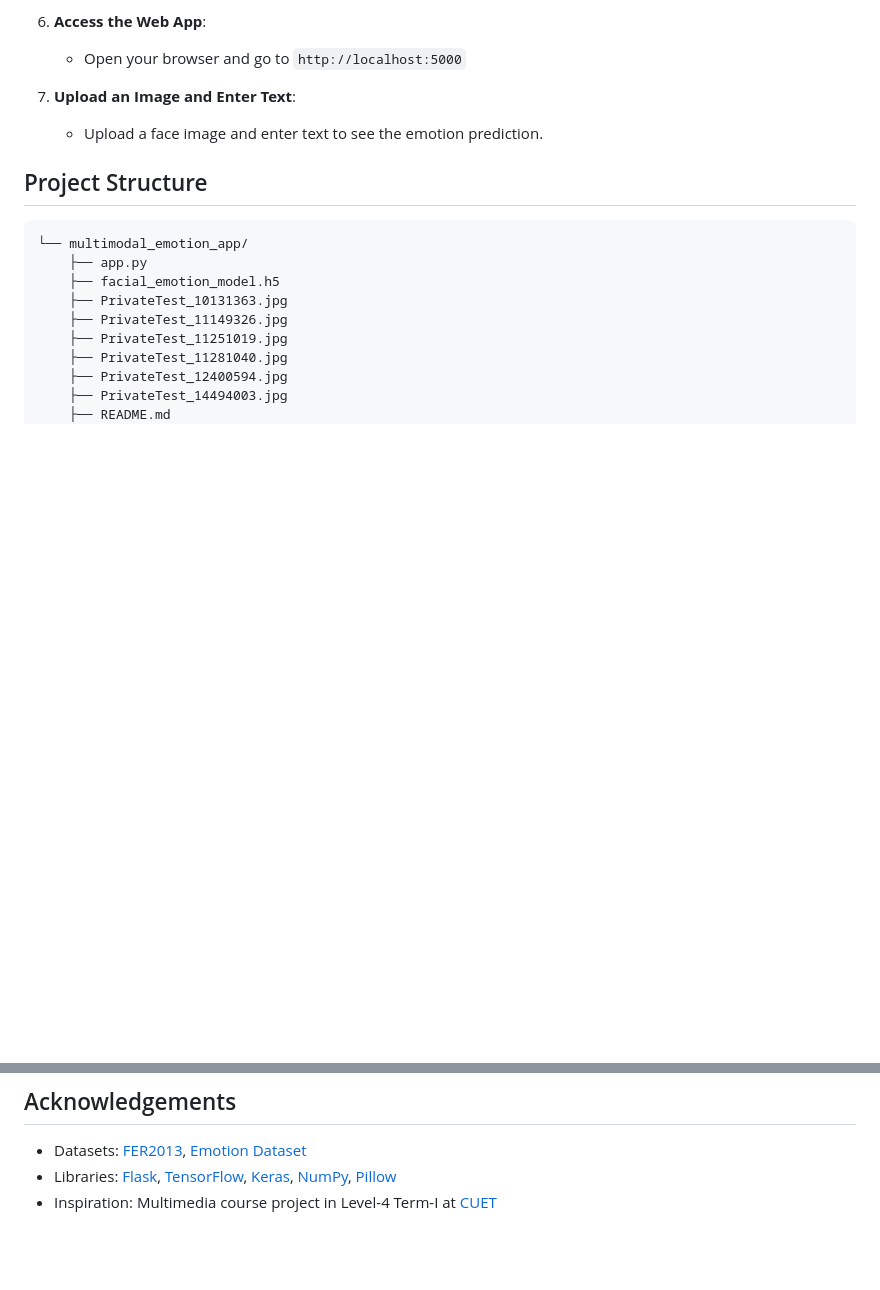
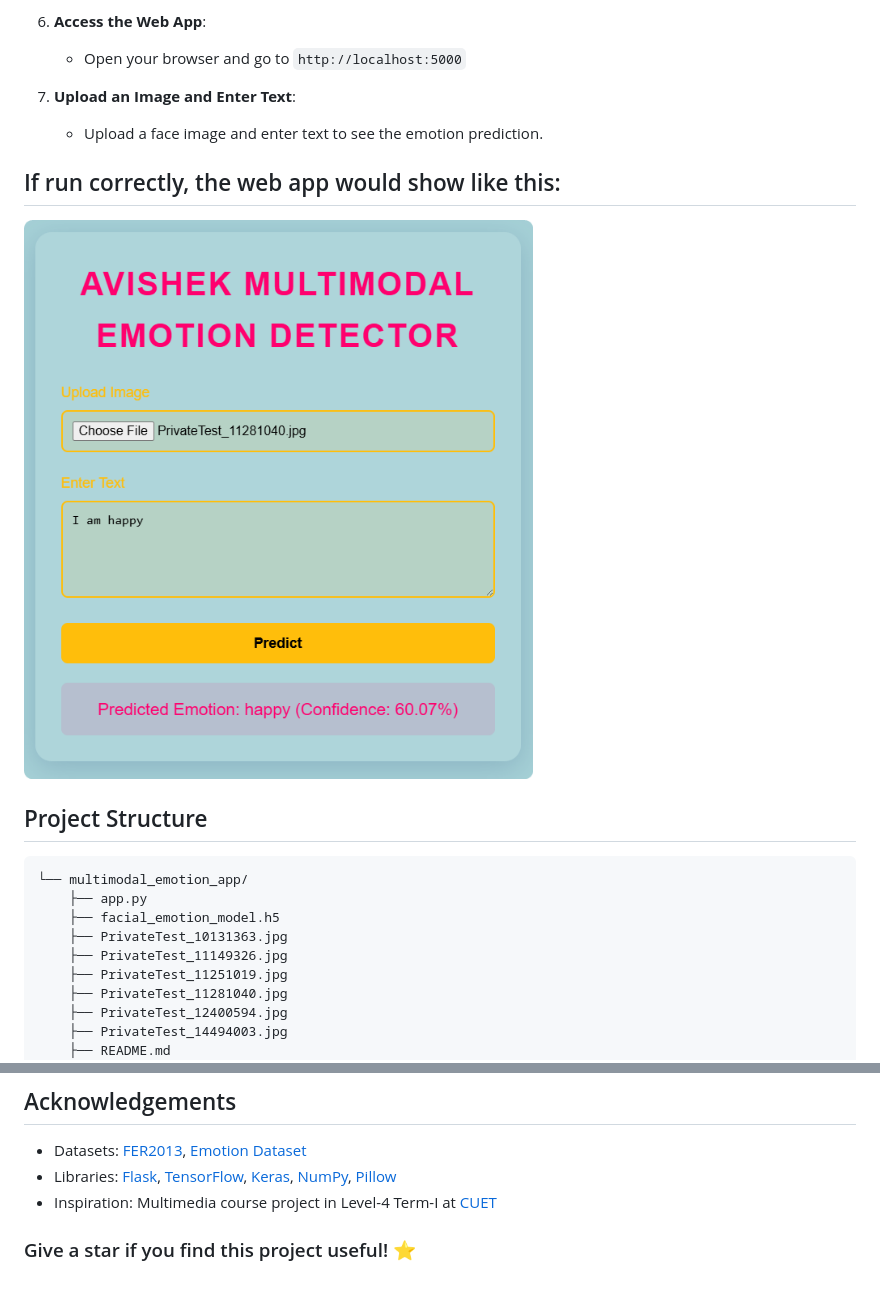
Before and after one commit to AvishekChy/Avishek-Multimodal-TextFace, a Markdown page: README.md, 2 parts joined by grey strips. Drawn GitHub-style; blank space fills up the shorter version.

```diff
--- a/README.md
+++ b/README.md
@@ -59,7 +57,12 @@ A multimodal emotion detection web application that combines text sentiment anal
 6. **Access the Web App**:
    - Open your browser and go to `http://localhost:5000`
 7. **Upload an Image and Enter Text**:
+
    - Upload a face image and enter text to see the emotion prediction.
+
+## If run correctly, the web app would show like this:
+
+![App Demo](./prediction_output.png)
 
 ## Project Structure
 
@@ -97,3 +100,5 @@ A multimodal emotion detection web application that combines text sentiment anal
 - Datasets: [FER2013](https://www.kaggle.com/datasets/msambare/fer2013), [Emotion Dataset](https://www.kaggle.com/datasets/praveengovi/emotions-dataset-for-nlp)
 - Libraries: [Flask](https://flask.palletsprojects.com/), [TensorFlow](https://www.tensorflow.org/), [Keras](https://keras.io/), [NumPy](https://numpy.org/), [Pillow](https://python-pillow.org/)
 - Inspiration: Multimedia course project in Level-4 Term-I at [CUET](https://www.cuet.ac.bd)
+
+### Give a star if you find this project useful! ⭐
```
Also changed, not shown: other parts of README.md (+0 -2 lines).
